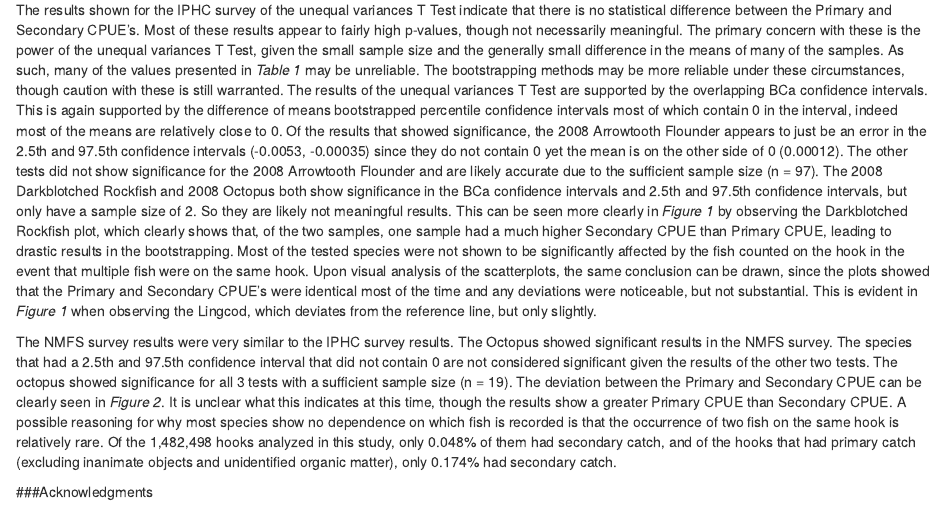
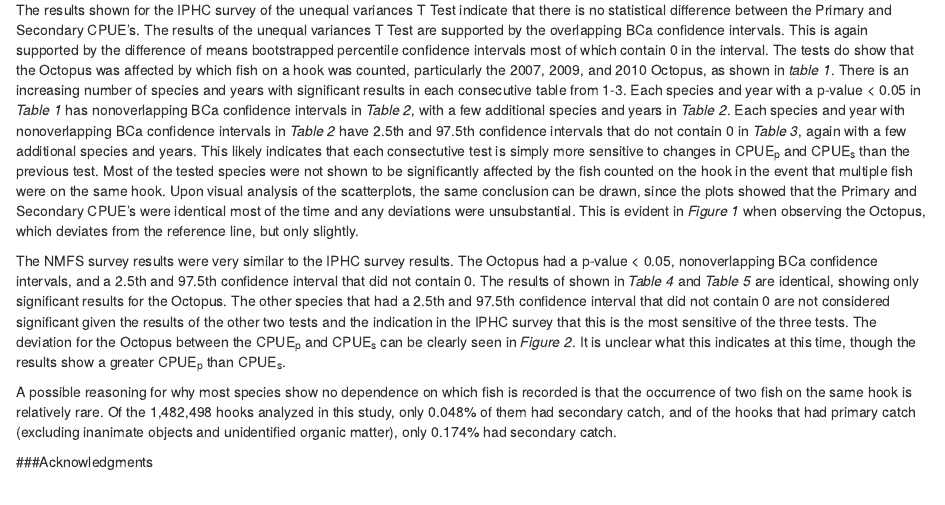
Before and after one commit to CindyTribuzio-NOAA/ANSEP_INTERN, an R Markdown document (Multi_fish_per_hk/Multi_fish_CPUE.Rmd): the page in a window 1100 px wide, from 9480 px down. Rendered offline with R 4.5, knitr and Pandoc, with nearby package versions; some code elsewhere in the file could not run offline; a font, style sheet, LaTeX package, included part or bibliography that could not be used is replaced or left out.

Commit message:
Revised most of the Discussion

```diff
--- a/Multi_fish_per_hk/Multi_fish_CPUE.Rmd
+++ b/Multi_fish_per_hk/Multi_fish_CPUE.Rmd
@@ -945,9 +945,11 @@ The results of the unequal variances T Tests for the NMFS survey are shown in *T
 
 Both surveys across all tests conducted revealed that the Octopus was the only species susceptible to differences in CPUE~p~ and CPUE~s~ based on which hook was counted in the study. However, given that the overall catch of Octopus was relatively low (IPHC CPUE~p~ = `r round(colMeans(CPUE_subset[CPUE_subset$Common_Name == "Octopus" & CPUE_subset$Year == 2007, ]["Primary_CPUE"]), 4)`, `r round(colMeans(CPUE_subset[CPUE_subset$Common_Name == "Octopus" & CPUE_subset$Year == 2009, ]["Primary_CPUE"]), 4)`, and `r round(colMeans(CPUE_subset[CPUE_subset$Common_Name == "Octopus" & CPUE_subset$Year == 2010, ]["Primary_CPUE"]), 4)`; IPHC CPUE~s~ = `r round(colMeans(CPUE_subset[CPUE_subset$Common_Name == "Octopus" & CPUE_subset$Year == 2007, ]["Secondary_CPUE"]), 4)`, `r round(colMeans(CPUE_subset[CPUE_subset$Common_Name == "Octopus" & CPUE_subset$Year == 2009, ]["Secondary_CPUE"]), 4)`, and `r round(colMeans(CPUE_subset[CPUE_subset$Common_Name == "Octopus" & CPUE_subset$Year == 2010, ]["Secondary_CPUE"]), 4)`; Number of IPHC Stations = `r Results[Results$Species == "Octopus" & Results$Year == 2007, ]["Sample Size"]`, `r Results[Results$Species == "Octopus" & Results$Year == 2009, ]["Sample Size"]`, and `r Results[Results$Species == "Octopus" & Results$Year == 2010, ]["Sample Size"]`; IPHC Years = 2007, 2009, and 2010, respectively; NMFS CPUE~p~ = `r round(colMeans(catch_subset[catch_subset$Common_Name == "Octopus", ]["priCPUE"]), 4)`; NMFS CPUE~s~ = `r round(colMeans(catch_subset[catch_subset$Common_Name == "Octopus", ]["secCPUE"]), 4)`; Number of NMFS Stations = `r Results2[Results2$Species == "Octopus", ]["Sample Size"]`) and the species is not being targeted by the fisheries, this likely has little overall impact on the population. This indicates that there is no concerning affect on CPUE depending on which fish is recorded on a hook.
 
-The results shown for the IPHC survey of the unequal variances T Test indicate that there is no statistical difference between the Primary and Secondary CPUE's. Most of these results appear to fairly high p-values, though not necessarily meaningful. The primary concern with these is the power of the unequal variances T Test, given the small sample size and the generally small difference in the means of many of the samples. As such, many of the values presented in *Table 1* may be unreliable. The bootstrapping methods may be more reliable under these circumstances, though caution with these is still warranted. The results of the unequal variances T Test are supported by the overlapping BCa confidence intervals. This is again supported by the difference of means bootstrapped percentile confidence intervals most of which contain 0 in the interval, indeed most of the means are relatively close to 0. Of the results that showed significance, the 2008 Arrowtooth Flounder appears to just be an error in the 2.5th and 97.5th confidence intervals (-0.0053, -0.00035) since they do not contain 0 yet the mean is on the other side of 0 (0.00012). The other tests did not show significance for the 2008 Arrowtooth Flounder and are likely accurate due to the sufficient sample size (n = 97). The 2008 Darkblotched Rockfish and 2008 Octopus both show significance in the BCa confidence intervals and 2.5th and 97.5th confidence intervals, but only have a sample size of 2. So they are likely not meaningful results. This can be seen more clearly in *Figure 1* by observing the Darkblotched Rockfish plot, which clearly shows that, of the two samples, one sample had a much higher Secondary CPUE than Primary CPUE, leading to drastic results in the bootstrapping. Most of the tested species were not shown to be significantly affected by the fish counted on the hook in the event that multiple fish were on the same hook. Upon visual analysis of the scatterplots, the same conclusion can be drawn, since the plots showed that the Primary and Secondary CPUE's were identical most of the time and any deviations were noticeable, but not substantial. This is evident in *Figure 1* when observing the Lingcod, which deviates from the reference line, but only slightly.
+The results shown for the IPHC survey of the unequal variances T Test indicate that there is no statistical difference between the Primary and Secondary CPUE's. The results of the unequal variances T Test are supported by the overlapping BCa confidence intervals. This is again supported by the difference of means bootstrapped percentile confidence intervals most of which contain 0 in the interval. The tests do show that the Octopus was affected by which fish on a hook was counted, particularly the 2007, 2009, and 2010 Octopus, as shown in *table 1*. There is an increasing number of species and years with significant results in each consecutive table from 1-3. Each species and year with a p-value < 0.05 in *Table 1* has nonoverlapping BCa confidence intervals in *Table 2*, with a few additional species and years in *Table 2*. Each species and year with nonoverlapping BCa confidence intervals in *Table 2* have 2.5th and 97.5th confidence intervals that do not contain 0 in *Table 3*, again with a few additional species and years. This likely indicates that each consectutive test is simply more sensitive to changes in CPUE~p~ and CPUE~s~ than the previous test. Most of the tested species were not shown to be significantly affected by the fish counted on the hook in the event that multiple fish were on the same hook. Upon visual analysis of the scatterplots, the same conclusion can be drawn, since the plots showed that the Primary and Secondary CPUE's were identical most of the time and any deviations were unsubstantial. This is evident in *Figure 1* when observing the Octopus, which deviates from the reference line, but only slightly.
 
-The NMFS survey results were very similar to the IPHC survey results. The Octopus showed significant results in the NMFS survey. The species that had a 2.5th and 97.5th confidence interval that did not contain 0 are not considered significant given the results of the other two tests. The octopus showed significance for all 3 tests with a sufficient sample size (n = 19). The deviation between the Primary and Secondary CPUE can be clearly seen in *Figure 2*. It is unclear what this indicates at this time, though the results show a greater Primary CPUE than Secondary CPUE. A possible reasoning for why most species show no dependence on which fish is recorded is that the occurrence of two fish on the same hook is relatively rare. Of the 1,482,498 hooks analyzed in this study, only 0.048% of them had secondary catch, and of the hooks that had primary catch (excluding inanimate objects and unidentified organic matter), only 0.174% had secondary catch.
+The NMFS survey results were very similar to the IPHC survey results. The Octopus had a p-value < 0.05, nonoverlapping BCa confidence intervals, and a 2.5th and 97.5th confidence interval that did not contain 0. The results of shown in *Table 4* and *Table 5* are identical, showing only significant results for the Octopus. The other species that had a 2.5th and 97.5th confidence interval that did not contain 0 are not considered significant given the results of the other two tests and the indication in the IPHC survey that this is the most sensitive of the three tests. The deviation for the Octopus between the CPUE~p~ and CPUE~s~ can be clearly seen in *Figure 2*. It is unclear what this indicates at this time, though the results show a greater CPUE~p~ than CPUE~s~.
+
+A possible reasoning for why most species show no dependence on which fish is recorded is that the occurrence of two fish on the same hook is relatively rare. Of the 1,482,498 hooks analyzed in this study, only 0.048% of them had secondary catch, and of the hooks that had primary catch (excluding inanimate objects and unidentified organic matter), only 0.174% had secondary catch.
 
 ###Acknowledgments
 
```
